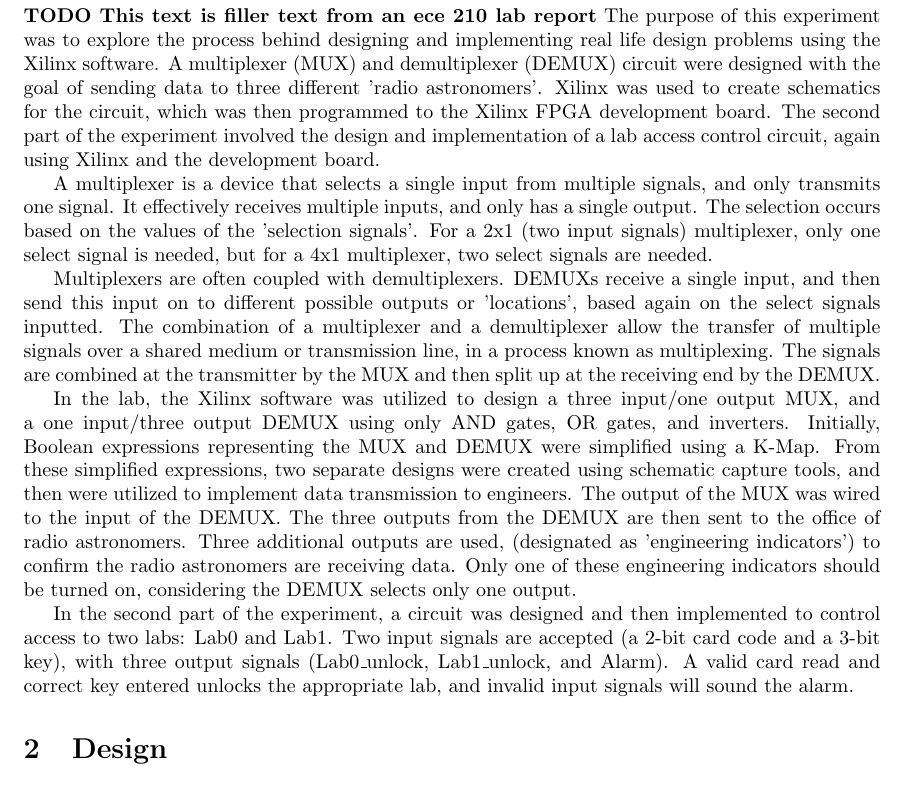
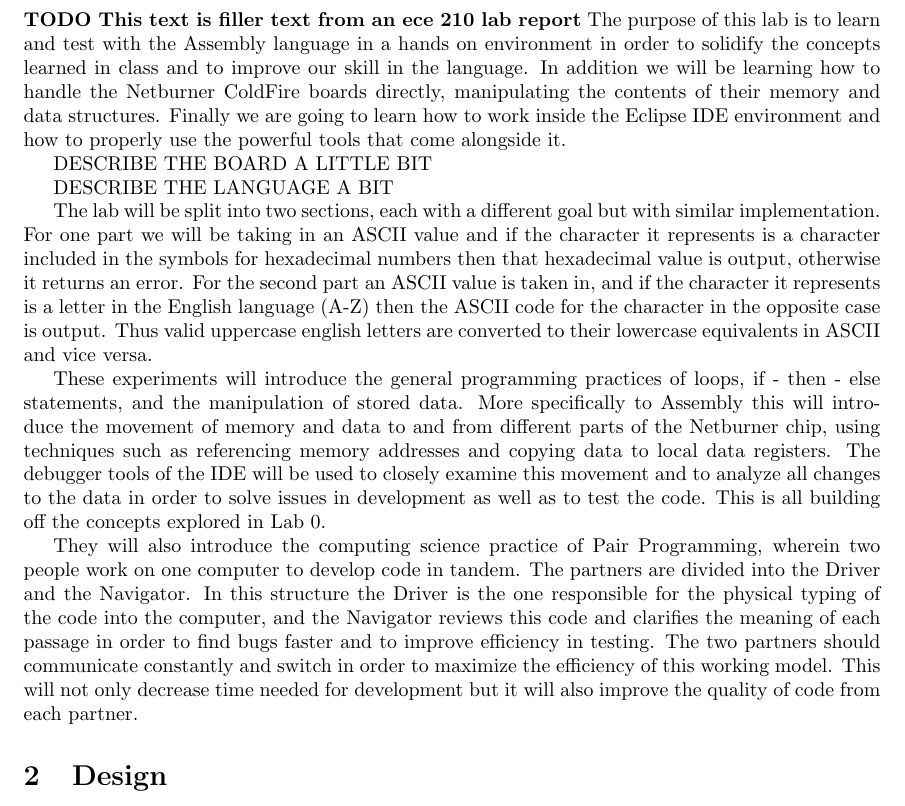
Before and after one commit to Arunscape/ECE212-Labs, a LaTeX document (Lab1/Lab1.tex): part of page 3 of 13, cut so that both start at the same text. Compiled offline with pdfLaTeX.

Commit message:
Working on intro

```diff
--- a/Lab1/Lab1.tex
+++ b/Lab1/Lab1.tex
@@ -89,19 +89,38 @@
 \section{Introduction}
 \textbf{TODO
   This text is filler text from an ece 210 lab report}
-  The purpose of this experiment was to explore the process behind designing and implementing real life design problems using the Xilinx software. A multiplexer (MUX) and demultiplexer (DEMUX) circuit were designed with the goal of sending data to three different 'radio astronomers'. Xilinx was used to create schematics for the circuit, which was then programmed to the Xilinx FPGA development board. The second part of the experiment involved the design and implementation of a lab access control circuit, again using Xilinx and the development board.
+  The purpose of this lab is to learn and test with the Assembly language in a hands on environment
+  in order to solidify the concepts learned in class and to improve our skill in the language.  In
+  addition we will be learning how to handle the Netburner ColdFire boards directly, manipulating
+  the contents of their memory and data structures.  Finally we are going to learn how to work inside
+  the Eclipse IDE environment and how to properly use the powerful tools that come alongside it.
 
-  A multiplexer is a device that selects a single input from multiple signals, and only transmits one signal. It effectively receives multiple inputs, and only has a single output. The selection occurs based on the values of the 'selection signals'. For a 2x1 (two input signals) multiplexer, only one select signal is needed, but for a 4x1 multiplexer, two select signals are needed.
+  DESCRIBE THE BOARD A LITTLE BIT
 
-  Multiplexers are often coupled with demultiplexers. DEMUXs receive a single input, and then send this input on to different possible outputs or 'locations', based again on the select signals inputted. The combination of a multiplexer and a demultiplexer allow the transfer of multiple signals over a shared medium or transmission line, in a process known as multiplexing. The signals are combined at the transmitter by the MUX and then split up at the receiving end by the DEMUX.
+  DESCRIBE THE LANGUAGE A BIT
 
-  In the lab, the Xilinx software was utilized to design a three input/one output MUX, and a one input/three output DEMUX using only AND gates, OR gates, and inverters. Initially, Boolean expressions representing the MUX and DEMUX were simplified using a K-Map. From these simplified expressions, two separate designs were created using schematic capture tools, and then were utilized to implement data transmission to engineers. The output of the MUX was wired to the input of the DEMUX. The three outputs from the DEMUX are then sent to the office of radio astronomers. Three additional outputs are used, (designated as 'engineering indicators') to confirm the radio astronomers are receiving data. Only one of these engineering indicators should be turned on, considering the DEMUX selects only one output.
+  The lab will be split into two sections, each with a different goal but with similar implementation.
+  For one part we will be taking in an ASCII value and if the character it represents is a character
+  included in the symbols for hexadecimal numbers then that hexadecimal value is output, otherwise
+  it returns an error.  For the second part an ASCII value is taken in, and if the character it represents
+  is a letter in the English language (A-Z) then the ASCII code for the character in the opposite case
+  is output.  Thus valid uppercase english letters are converted to their lowercase equivalents in ASCII
+  and vice versa.
 
-  In the second part of the experiment, a circuit was designed and then implemented to
-  control access to two labs: Lab0 and Lab1. Two input signals are accepted
-  (a 2-bit card code and a 3-bit key), with three output signals (Lab0\textunderscore unlock, Lab1\textunderscore unlock, and Alarm).
-   A valid card read and correct key entered unlocks the appropriate lab, and
-   invalid input signals will sound the alarm.
+  These experiments will introduce the general programming practices of loops, if - then - else statements,
+  and the manipulation of stored data.  More specifically to Assembly this will introduce the movement of
+  memory and data to and from different parts of the Netburner chip, using techniques such as referencing
+  memory addresses and copying data to local data registers.  The debugger tools of the IDE will be used
+  to closely examine this movement and to analyze all changes to the data in order to solve issues in
+  development as well as to test the code.  This is all building off the concepts explored in Lab 0.
+
+  They will also introduce the computing science practice of Pair Programming, wherein two people work on
+  one computer to develop code in tandem.  The partners are divided into the Driver and the Navigator.
+  In this structure the Driver is the one responsible for the physical typing of the code into the computer,
+  and the Navigator reviews this code and clarifies the meaning of each passage in order to find bugs faster
+  and to improve efficiency in testing.  The two partners should communicate constantly and switch in order
+  to maximize the efficiency of this working model.  This will not only decrease time needed for development
+  but it will also improve the quality of code from each partner.
 
 
 \section{Design}
```
